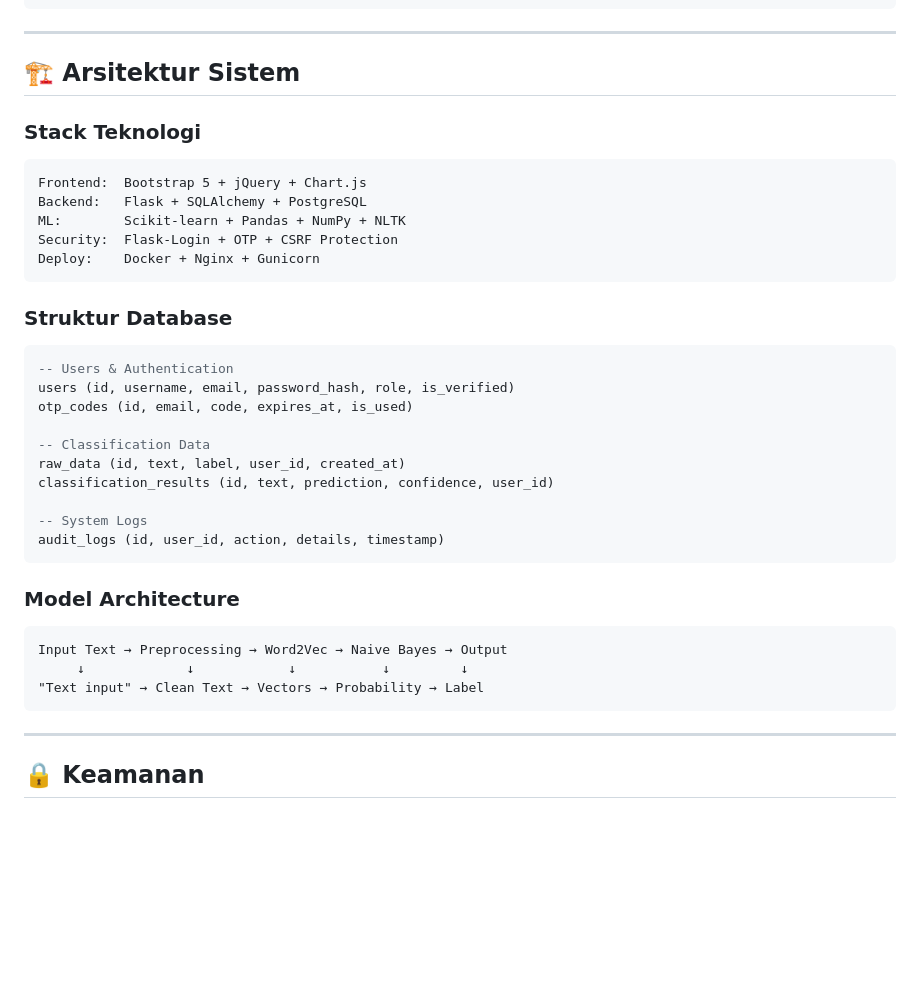
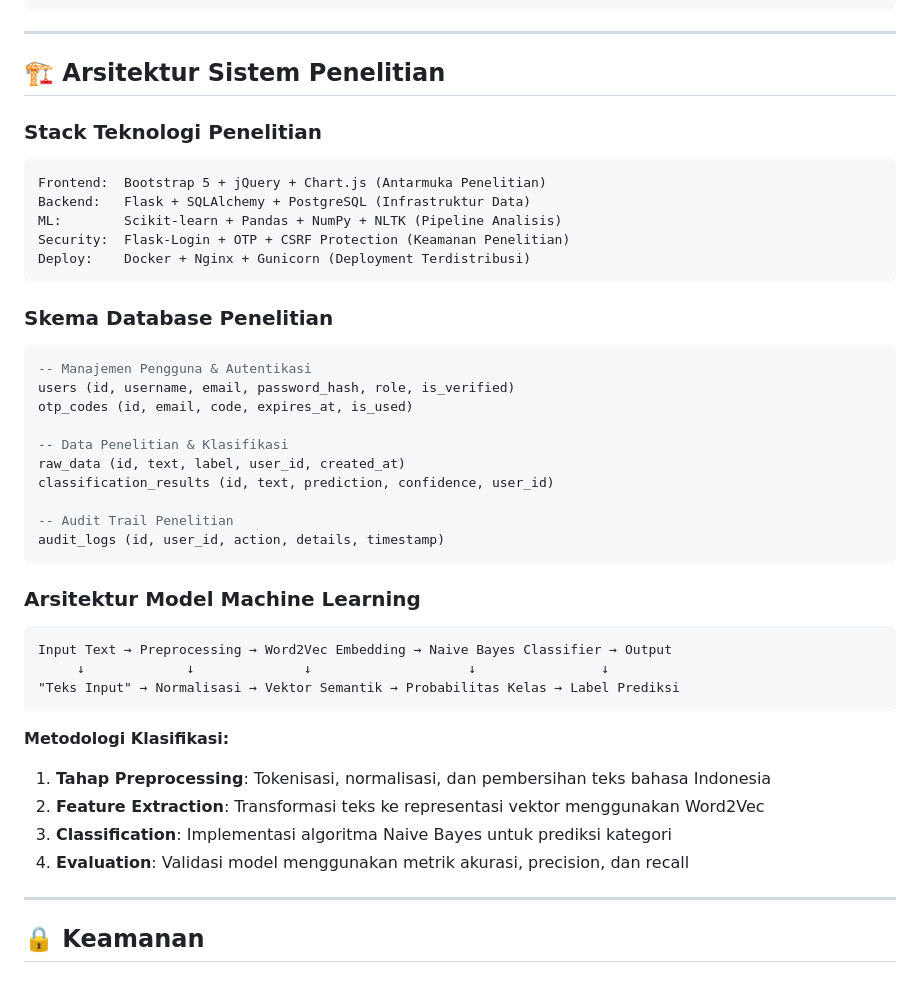
Before and after one commit to shidayaturrohman19-dev/waskita-app, a Markdown page: README.md, the part around the change printed below. Drawn GitHub-style; blank space fills up the shorter version.

````diff
--- a/README.md
+++ b/README.md
@@ -295,40 +301,46 @@ GET /admin/audit-logs
 
 ---
 
-## 🏗️ Arsitektur Sistem
+## 🏗️ Arsitektur Sistem Penelitian
 
-### Stack Teknologi
+### Stack Teknologi Penelitian
 
 ```
-Frontend:  Bootstrap 5 + jQuery + Chart.js
-Backend:   Flask + SQLAlchemy + PostgreSQL
-ML:        Scikit-learn + Pandas + NumPy + NLTK
-Security:  Flask-Login + OTP + CSRF Protection
-Deploy:    Docker + Nginx + Gunicorn
+Frontend:  Bootstrap 5 + jQuery + Chart.js (Antarmuka Penelitian)
+Backend:   Flask + SQLAlchemy + PostgreSQL (Infrastruktur Data)
+ML:        Scikit-learn + Pandas + NumPy + NLTK (Pipeline Analisis)
+Security:  Flask-Login + OTP + CSRF Protection (Keamanan Penelitian)
+Deploy:    Docker + Nginx + Gunicorn (Deployment Terdistribusi)
 ```
 
-### Struktur Database
+### Skema Database Penelitian
 
 ```sql
--- Users & Authentication
+-- Manajemen Pengguna & Autentikasi
 users (id, username, email, password_hash, role, is_verified)
 otp_codes (id, email, code, expires_at, is_used)
 
--- Classification Data
+-- Data Penelitian & Klasifikasi
 raw_data (id, text, label, user_id, created_at)
 classification_results (id, text, prediction, confidence, user_id)
 
--- System Logs
+-- Audit Trail Penelitian
 audit_logs (id, user_id, action, details, timestamp)
 ```
 
-### Model Architecture
+### Arsitektur Model Machine Learning
 
 ```
-Input Text → Preprocessing → Word2Vec → Naive Bayes → Output
-     ↓             ↓            ↓           ↓         ↓
-"Text input" → Clean Text → Vectors → Probability → Label
+Input Text → Preprocessing → Word2Vec Embedding → Naive Bayes Classifier → Output
+     ↓             ↓              ↓                    ↓                ↓
+"Teks Input" → Normalisasi → Vektor Semantik → Probabilitas Kelas → Label Prediksi
 ```
+
+**Metodologi Klasifikasi:**
+1. **Tahap Preprocessing**: Tokenisasi, normalisasi, dan pembersihan teks bahasa Indonesia
+2. **Feature Extraction**: Transformasi teks ke representasi vektor menggunakan Word2Vec
+3. **Classification**: Implementasi algoritma Naive Bayes untuk prediksi kategori
+4. **Evaluation**: Validasi model menggunakan metrik akurasi, precision, dan recall
 
 ---
 
````
Also changed, not shown: other parts of README.md (+66 -46 lines).
